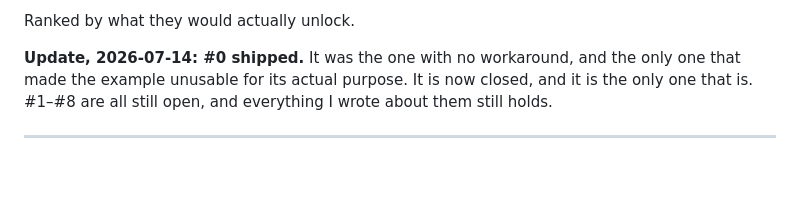
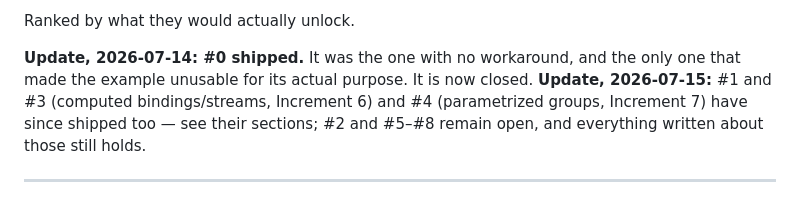
Before and after one commit to bioexperiment-lab-devices/lab-devices, a Markdown page: docs/experiment-engine-limitations.md, the part around the change. Drawn GitHub-style; blank space fills up the shorter version.

Commit message:
docs: resolve stale parametrized-groups "deferred" references (Increment 7 shipped)
Fixes the parent design spec's non-goals note and the defaults.retry rationale
that still called parametrized groups deferred/unbuilt, and updates the
limitations-doc header note to reflect that #1/#3/#4 have shipped.

Co-Authored-By: Claude Fable 5 <noreply@anthropic.com>

```diff
--- a/docs/experiment-engine-limitations.md
+++ b/docs/experiment-engine-limitations.md
@@ -13,8 +13,10 @@ derived state or *abstract over* repetition.
 Ranked by what they would actually unlock.
 
 **Update, 2026-07-14: #0 shipped.** It was the one with no workaround, and the only one that
-made the example unusable for its actual purpose. It is now closed, and it is the only one that
-is. #1–#8 are all still open, and everything I wrote about them still holds.
+made the example unusable for its actual purpose. It is now closed. **Update, 2026-07-15:** #1 and
+#3 (computed bindings/streams, Increment 6) and #4 (parametrized groups, Increment 7) have since
+shipped too — see their sections; #2 and #5–#8 remain open, and everything written about those
+still holds.
 
 ---
 
```
Also changed, not shown: 1 other file.
